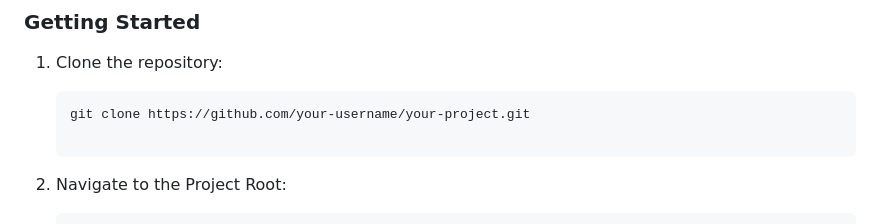
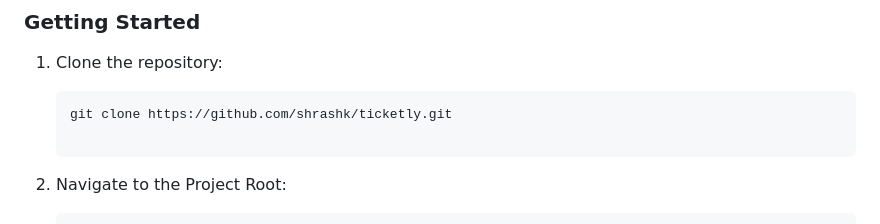
Before and after one commit to shrashk/ticketly, a Markdown page: README.md, the part around the change. GitHub-like rendering.

Commit message:
readme updates link

````diff
--- a/README.md
+++ b/README.md
@@ -87,7 +87,7 @@ For help getting started with Flutter development, view the
 1. Clone the repository:
 
    ```bash
-   git clone https://github.com/your-username/your-project.git
+   git clone https://github.com/shrashk/ticketly.git
 
 2. Navigate to the Project Root:
 
````
